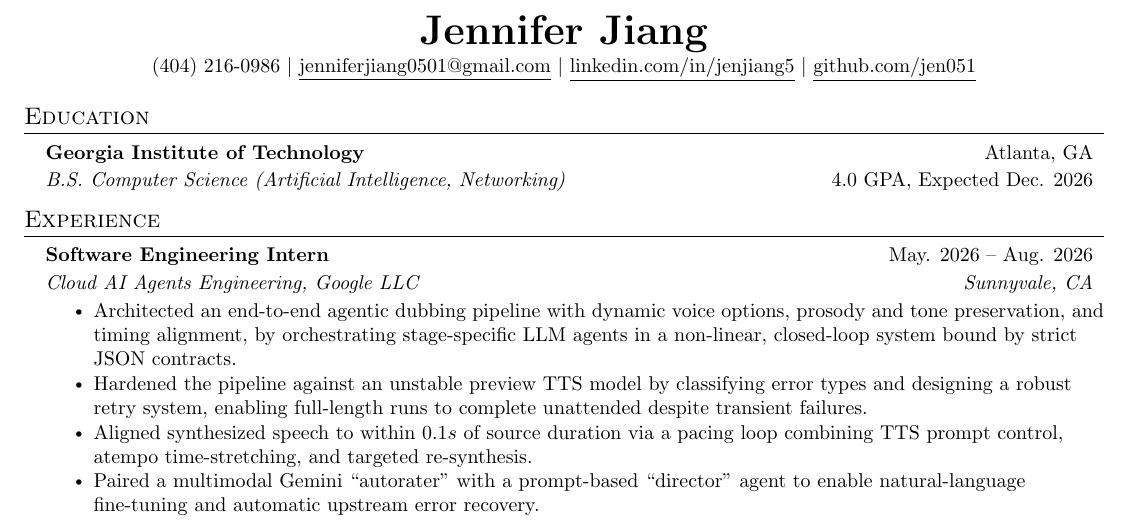
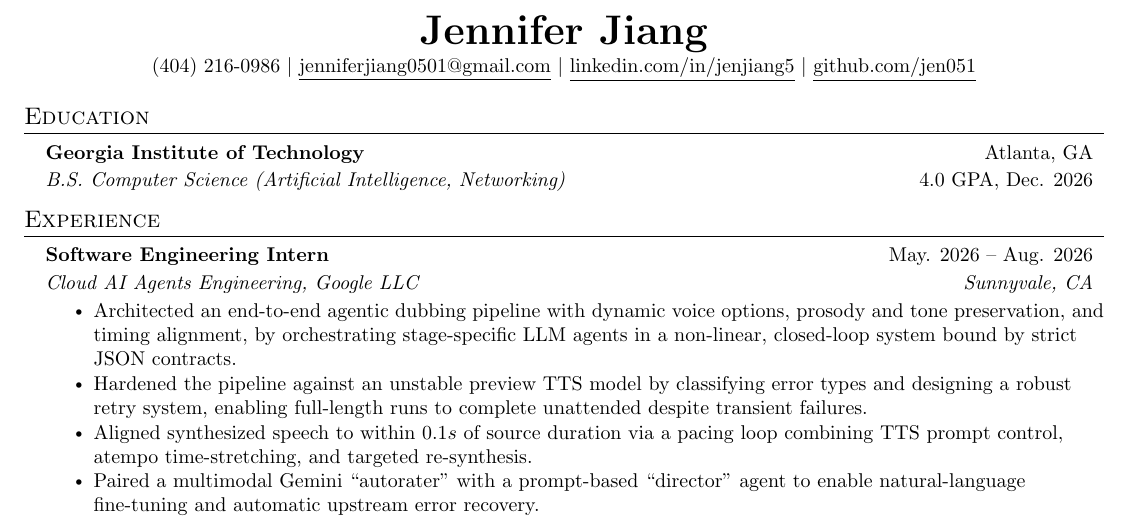
Before and after one commit to jen051/Resume, a LaTeX CV (Resume.tex): part of the page, cut so that both start at the same text. Compiled offline with pdfLaTeX.

Commit message:
removed "expected" in education grad date

```diff
--- a/Resume.tex
+++ b/Resume.tex
@@ -122,7 +122,8 @@
   \resumeSubHeadingListStart
     \resumeSpecialSubheading
       {Georgia Institute of Technology}{Atlanta, GA}
-      {B.S. Computer Science (Artificial Intelligence, Networking)}{4.0 GPA, Expected Dec. 2026}
+      {B.S. Computer Science (Artificial Intelligence, Networking)}{4.0 GPA, Dec. 2026}
+      % \resumeItem{Relevant Coursework: Data Structures and Algorithms, Design Analysis Algorithms, Machine Learning, Intro to AI, Networking I, }
       % {M.S. Computer Science (Machine Learning)}{Expected Dec. 2027}
   \resumeSubHeadingListEnd
 
```
